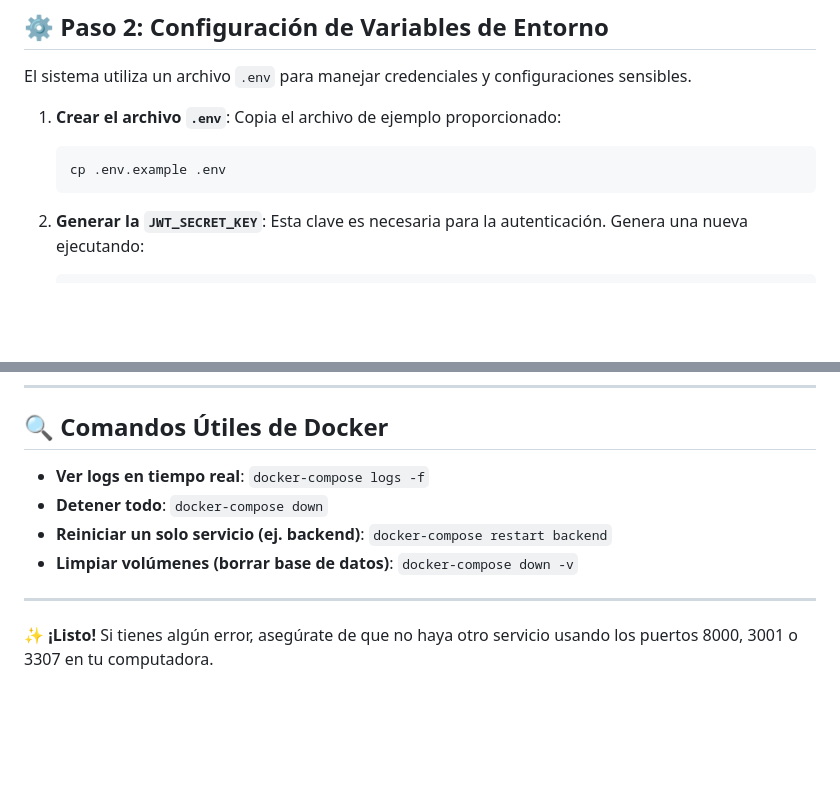
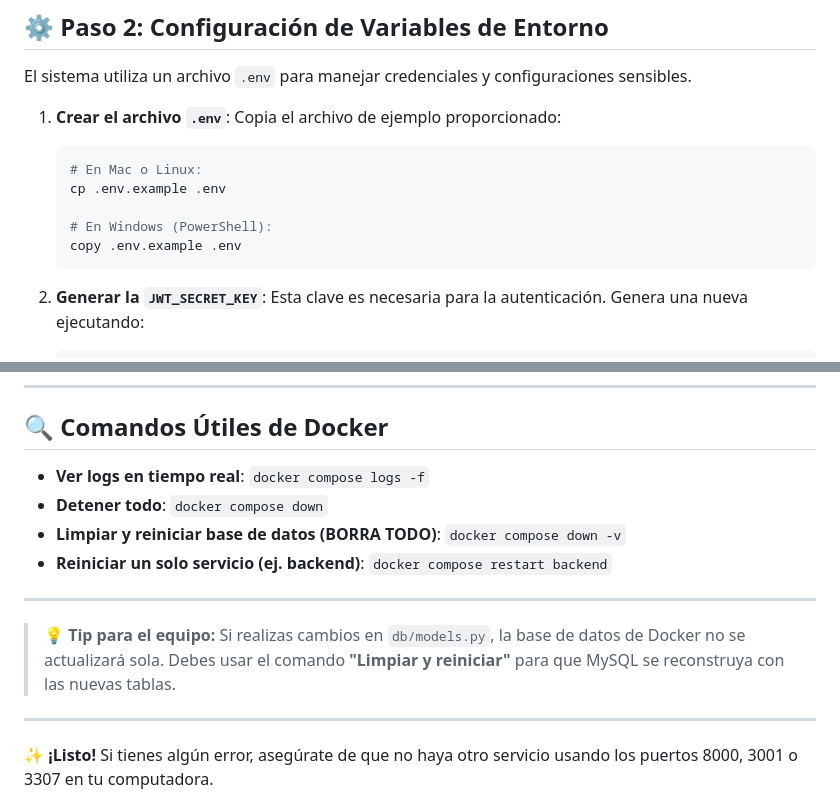
Before and after one commit to RobertoC1006/Herramientas_Desarrollo_Smartbudget, a Markdown page: INSTRUCCIONES_DOCKER.md, 2 parts joined by grey strips. Rendered like a GitHub page; blank space fills up the shorter version.

````diff
--- a/INSTRUCCIONES_DOCKER.md
+++ b/INSTRUCCIONES_DOCKER.md
@@ -28,7 +28,11 @@ El sistema utiliza un archivo `.env` para manejar credenciales y configuraciones
 1. **Crear el archivo `.env`**:
    Copia el archivo de ejemplo proporcionado:
    ```bash
+   # En Mac o Linux:
    cp .env.example .env
+
+   # En Windows (PowerShell):
+   copy .env.example .env
    ```
 
 2. **Generar la `JWT_SECRET_KEY`**:
@@ -90,10 +94,14 @@ Si prefieres usar una herramienta como **DBeaver, MySQL Workbench o TablePlus**,
 
 ## 🔍 Comandos Útiles de Docker
 
-*   **Ver logs en tiempo real**: `docker-compose logs -f`
-*   **Detener todo**: `docker-compose down`
-*   **Reiniciar un solo servicio (ej. backend)**: `docker-compose restart backend`
-*   **Limpiar volúmenes (borrar base de datos)**: `docker-compose down -v`
+*   **Ver logs en tiempo real**: `docker compose logs -f`
+*   **Detener todo**: `docker compose down`
+*   **Limpiar y reiniciar base de datos (BORRA TODO)**: `docker compose down -v`
+*   **Reiniciar un solo servicio (ej. backend)**: `docker compose restart backend`
+
+---
+
+> 💡 **Tip para el equipo:** Si realizas cambios en `db/models.py`, la base de datos de Docker no se actualizará sola. Debes usar el comando **"Limpiar y reiniciar"** para que MySQL se reconstruya con las nuevas tablas.
 
 ---
 
````
Also changed, not shown: other parts of INSTRUCCIONES_DOCKER.md (+1 -1 lines).
